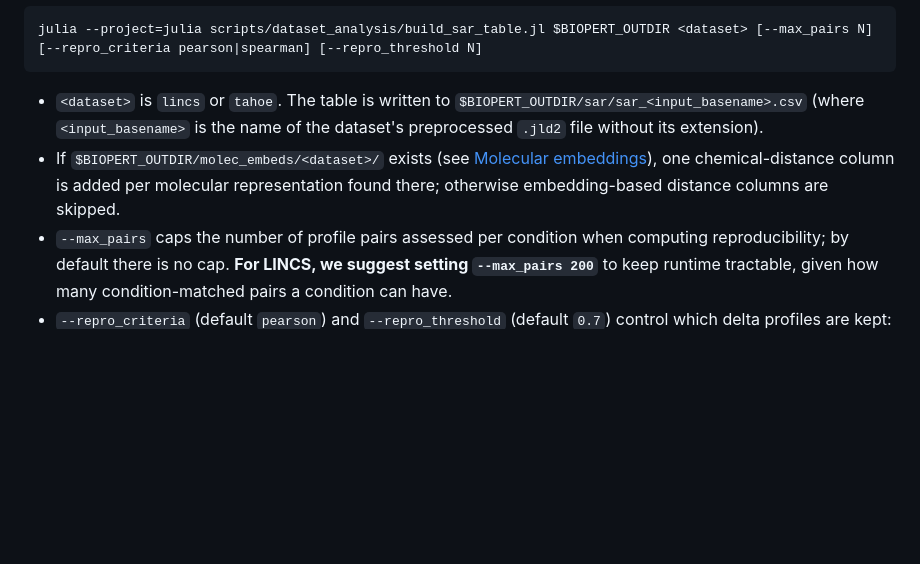
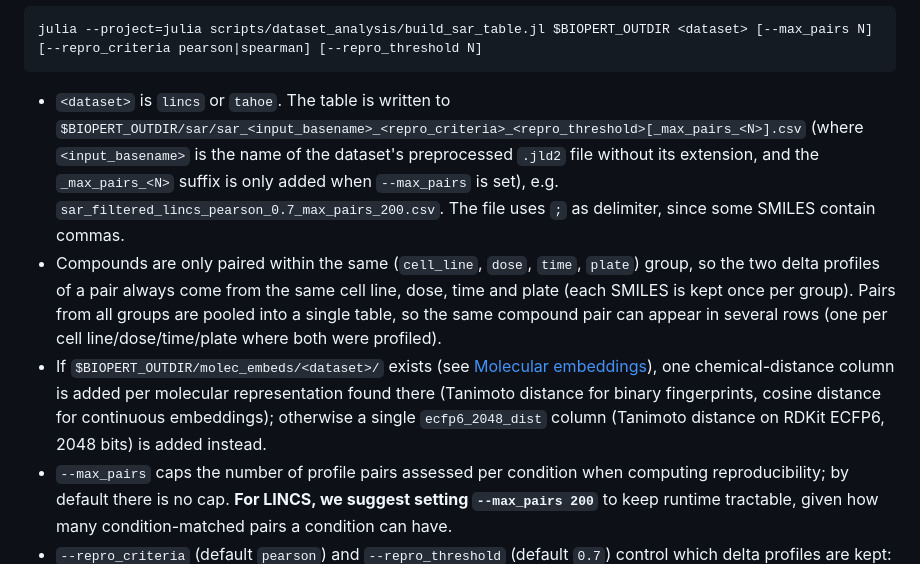
Before and after one commit to lemieux-lab/biopert, a Markdown page: README.md, the part around the change. GitHub-like rendering; blank space fills up the shorter version.

````diff
--- a/README.md
+++ b/README.md
@@ -421,12 +421,23 @@ julia --project=julia scripts/dataset_analysis/build_sar_table.jl $BIOPERT_OUTDI
 ```
 
 - `<dataset>` is `lincs` or `tahoe`. The table is written to
-  `$BIOPERT_OUTDIR/sar/sar_<input_basename>.csv` (where `<input_basename>` is
-  the name of the dataset's preprocessed `.jld2` file without its extension).
+  `$BIOPERT_OUTDIR/sar/sar_<input_basename>_<repro_criteria>_<repro_threshold>[_max_pairs_<N>].csv`
+  (where `<input_basename>` is the name of the dataset's preprocessed `.jld2`
+  file without its extension, and the `_max_pairs_<N>` suffix is only added
+  when `--max_pairs` is set), e.g. `sar_filtered_lincs_pearson_0.7_max_pairs_200.csv`.
+  The file uses `;` as delimiter, since some SMILES contain commas.
+- Compounds are only paired within the same (`cell_line`, `dose`, `time`,
+  `plate`) group, so the two delta profiles of a pair always come from the
+  same cell line, dose, time and plate (each SMILES is kept once per group).
+  Pairs from all groups are pooled into a single table, so the same compound
+  pair can appear in several rows (one per cell line/dose/time/plate where both
+  were profiled).
 - If `$BIOPERT_OUTDIR/molec_embeds/<dataset>/` exists (see [Molecular
   embeddings](#molecular-embeddings)), one chemical-distance column is added
-  per molecular representation found there; otherwise embedding-based
-  distance columns are skipped.
+  per molecular representation found there (Tanimoto distance for binary
+  fingerprints, cosine distance for continuous embeddings); otherwise a single
+  `ecfp6_2048_dist` column (Tanimoto distance on RDKit ECFP6, 2048 bits) is
+  added instead.
 - `--max_pairs` caps the number of profile pairs assessed per condition when
   computing reproducibility; by default there is no cap. **For LINCS, we
   suggest setting `--max_pairs 200`** to keep runtime tractable, given how
````
